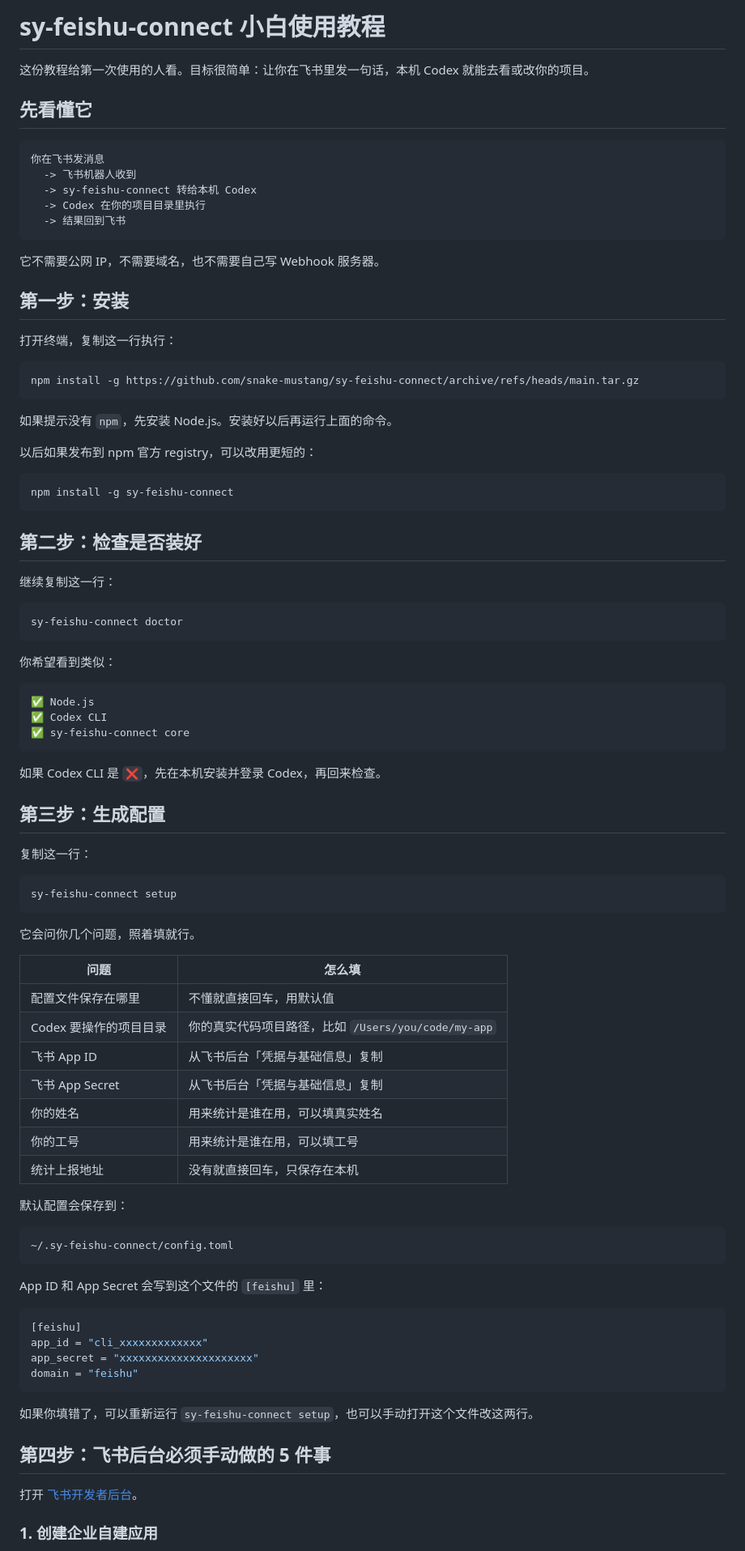
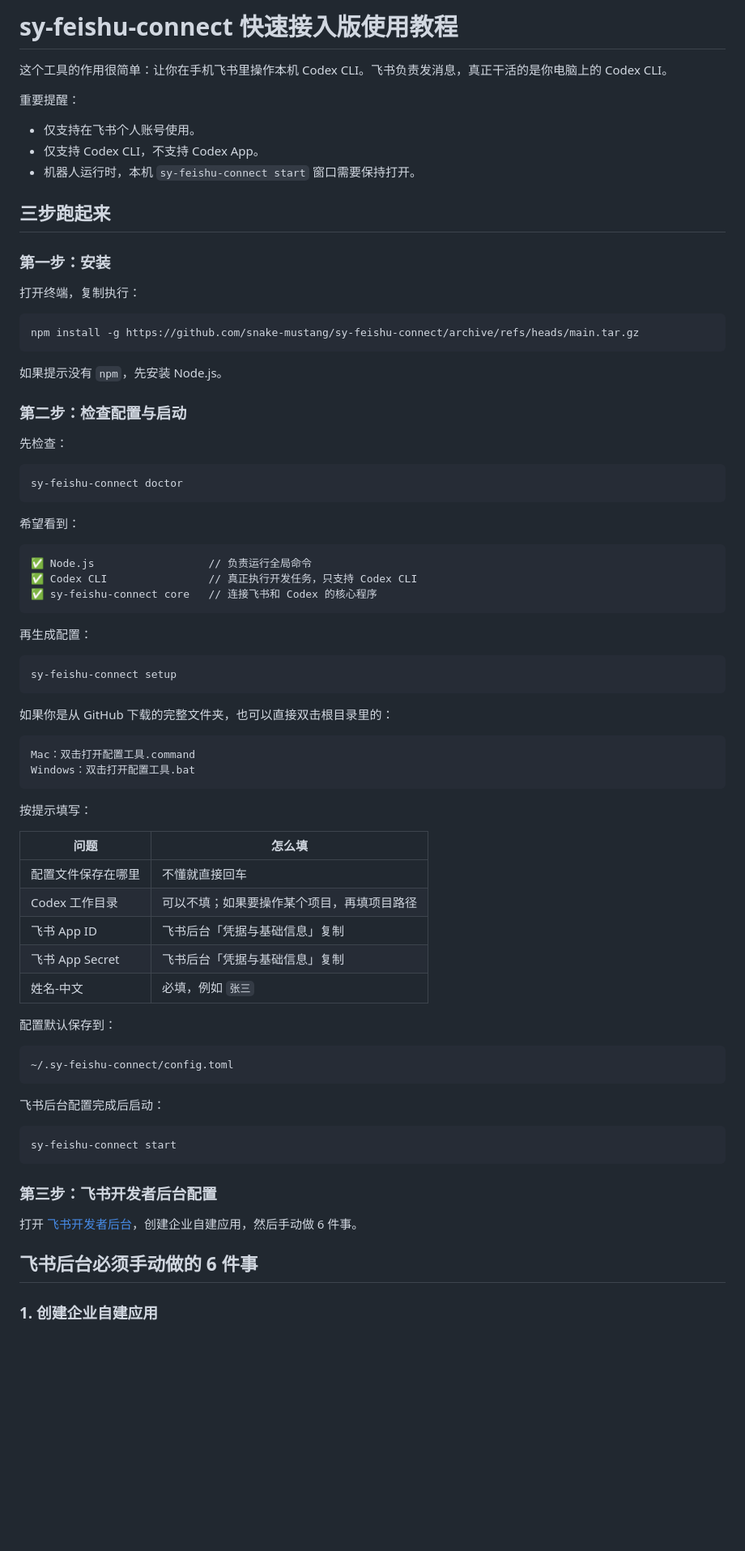
Before and after one commit to snake-mustang/sy-feishu-connect, a Markdown page: 使用教程.md, the part around the change printed below. Shown: that part at 81% size. GitHub-like rendering; blank space fills up the shorter version.

````diff
--- a/使用教程.md
+++ b/使用教程.md
@@ -1,93 +1,81 @@
-# sy-feishu-connect 小白使用教程
+# sy-feishu-connect 快速接入版使用教程
 
-这份教程给第一次使用的人看。目标很简单：让你在飞书里发一句话，本机 Codex 就能去看或改你的项目。
+这个工具的作用很简单：让你在手机飞书里操作本机 Codex CLI。飞书负责发消息，真正干活的是你电脑上的 Codex CLI。
 
-## 先看懂它
+重要提醒：
 
-```text
-你在飞书发消息
-  -> 飞书机器人收到
-  -> sy-feishu-connect 转给本机 Codex
-  -> Codex 在你的项目目录里执行
-  -> 结果回到飞书
-```
+- 仅支持在飞书个人账号使用。
+- 仅支持 Codex CLI，不支持 Codex App。
+- 机器人运行时，本机 `sy-feishu-connect start` 窗口需要保持打开。
 
-它不需要公网 IP，不需要域名，也不需要自己写 Webhook 服务器。
+## 三步跑起来
 
-## 第一步：安装
+### 第一步：安装
 
-打开终端，复制这一行执行：
+打开终端，复制执行：
 
 ```bash
 npm install -g https://github.com/snake-mustang/sy-feishu-connect/archive/refs/heads/main.tar.gz
 ```
 
-如果提示没有 `npm`，先安装 Node.js。安装好以后再运行上面的命令。
+如果提示没有 `npm`，先安装 Node.js。
 
-以后如果发布到 npm 官方 registry，可以改用更短的：
+### 第二步：检查配置与启动
 
-```bash
-npm install -g sy-feishu-connect
-```
-
-## 第二步：检查是否装好
-
-继续复制这一行：
+先检查：
 
 ```bash
 sy-feishu-connect doctor
 ```
 
-你希望看到类似：
+希望看到：
 
 ```text
-✅ Node.js
-✅ Codex CLI
-✅ sy-feishu-connect core
+✅ Node.js                  // 负责运行全局命令
+✅ Codex CLI                // 真正执行开发任务，只支持 Codex CLI
+✅ sy-feishu-connect core   // 连接飞书和 Codex 的核心程序
 ```
 
-如果 Codex CLI 是 `❌`，先在本机安装并登录 Codex，再回来检查。
-
-## 第三步：生成配置
-
-复制这一行：
+再生成配置：
 
 ```bash
 sy-feishu-connect setup
 ```
 
-它会问你几个问题，照着填就行。
+如果你是从 GitHub 下载的完整文件夹，也可以直接双击根目录里的：
+
+```text
+Mac：双击打开配置工具.command
+Windows：双击打开配置工具.bat
+```
+
+按提示填写：
 
 | 问题 | 怎么填 |
 | --- | --- |
-| 配置文件保存在哪里 | 不懂就直接回车，用默认值 |
-| Codex 要操作的项目目录 | 你的真实代码项目路径，比如 `/Users/you/code/my-app` |
-| 飞书 App ID | 从飞书后台「凭据与基础信息」复制 |
-| 飞书 App Secret | 从飞书后台「凭据与基础信息」复制 |
-| 你的姓名 | 用来统计是谁在用，可以填真实姓名 |
-| 你的工号 | 用来统计是谁在用，可以填工号 |
-| 统计上报地址 | 没有就直接回车，只保存在本机 |
+| 配置文件保存在哪里 | 不懂就直接回车 |
+| Codex 工作目录 | 可以不填；如果要操作某个项目，再填项目路径 |
+| 飞书 App ID | 飞书后台「凭据与基础信息」复制 |
+| 飞书 App Secret | 飞书后台「凭据与基础信息」复制 |
+| 姓名-中文 | 必填，例如 `张三` |
 
-默认配置会保存到：
+配置默认保存到：
 
 ```text
 ~/.sy-feishu-connect/config.toml
 ```
 
-App ID 和 App Secret 会写到这个文件的 `[feishu]` 里：
+飞书后台配置完成后启动：
 
-```toml
-[feishu]
-app_id = "cli_xxxxxxxxxxxxx"
-app_secret = "xxxxxxxxxxxxxxxxxxxxx"
-domain = "feishu"
+```bash
+sy-feishu-connect start
 ```
 
-如果你填错了，可以重新运行 `sy-feishu-connect setup`，也可以手动打开这个文件改这两行。
+### 第三步：飞书开发者后台配置
 
-## 第四步：飞书后台必须手动做的 5 件事
+打开 [飞书开发者后台](https://open.feishu.cn/app)，创建企业自建应用，然后手动做 6 件事。
 
-打开 [飞书开发者后台](https://open.feishu.cn/app)。
+## 飞书后台必须手动做的 6 件事
 
 ### 1. 创建企业自建应用
 
````
Also changed, not shown: other parts of 使用教程.md (+36 -131 lines), README.md (+15 -7 lines), docs/feishu.md (+7 -20 lines), docs/assets/feishu-add-message-event.png (added), docs/assets/feishu-event-long-connection.png (added), docs/assets/feishu-menu-main-display.png (added), docs/assets/feishu-menu-push-event.png (added), 9 other files.
